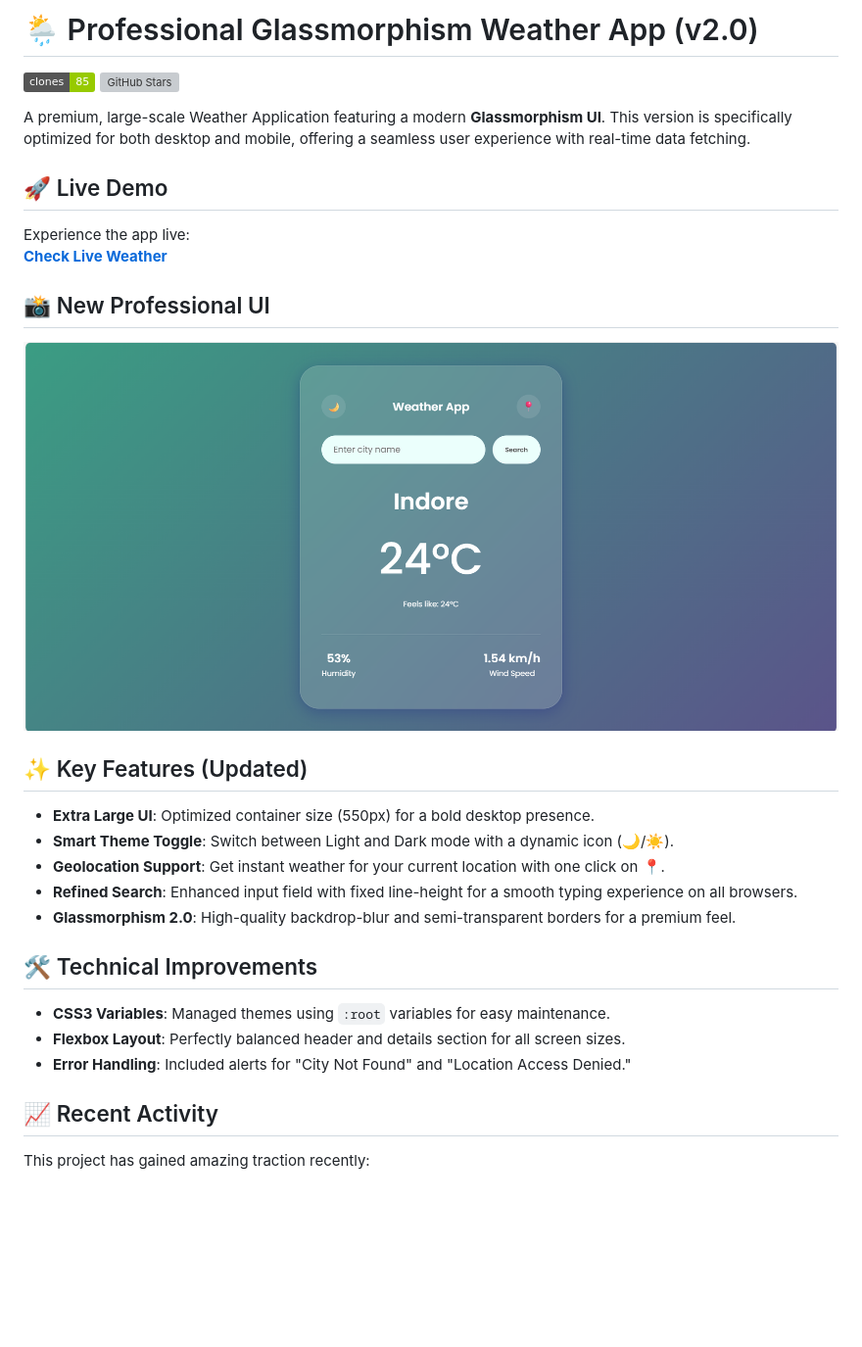
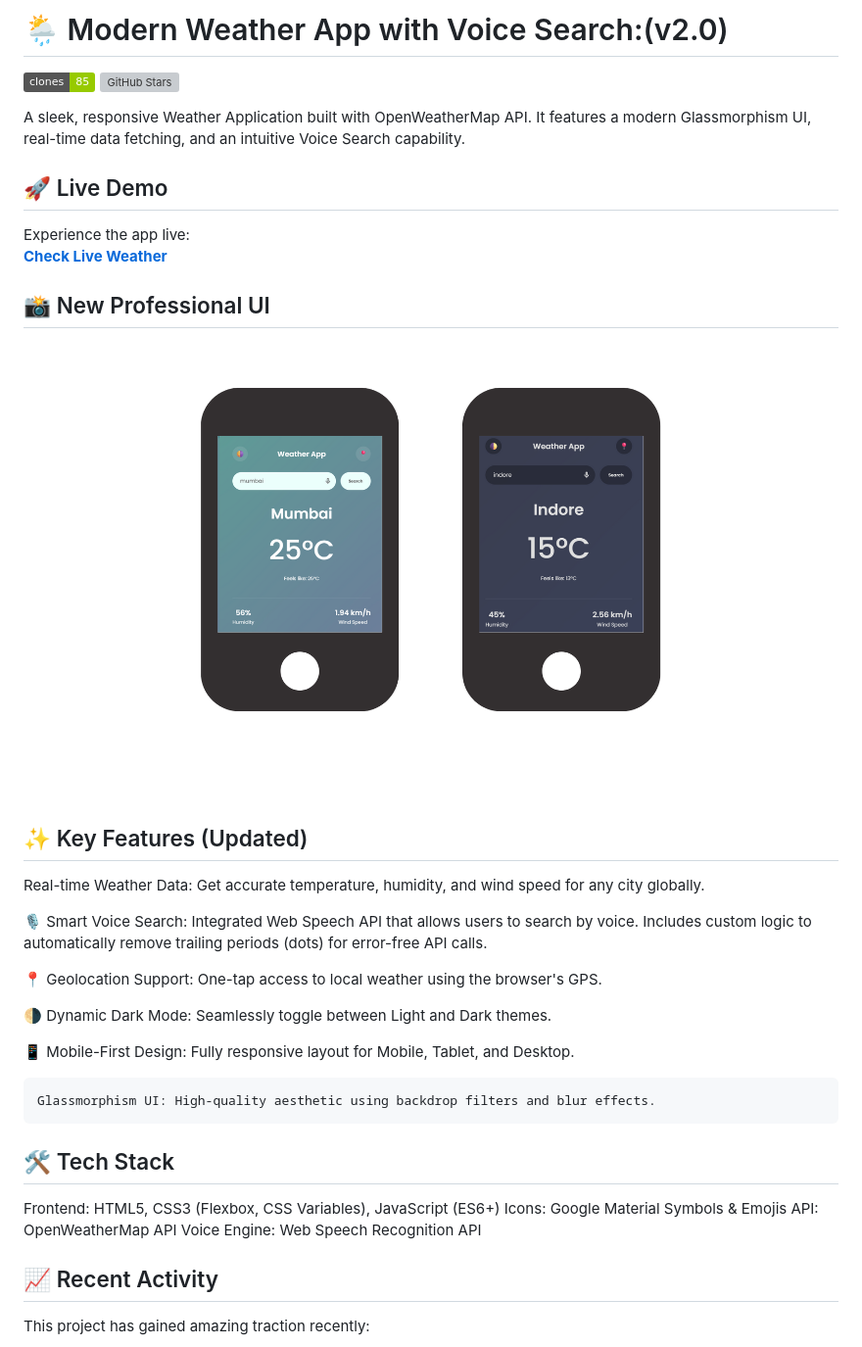
Before and after one commit to Kpporwal/Weather-App, a Markdown page: README.md, the part around the change. Shown: that part at 98% size. GitHub-like rendering; pictures changed too: screenshot.png; badges without logos; blank space fills up the shorter version; grey boxes are pictures that could not be loaded.

Commit message:
Update readme with preview screenshots and add voice search feature

```diff
--- a/README.md
+++ b/README.md
@@ -1,8 +1,8 @@
-# 🌦️ Professional Glassmorphism Weather App (v2.0)
+# 🌦️ Modern Weather App with Voice Search:(v2.0)
 
 ![GitHub Clones](https://img.shields.io/badge/clones-85-green) ![GitHub Stars](https://img.shields.io/github/stars/Kpporwal/Weather-App?style=social)
 
-A premium, large-scale Weather Application featuring a modern **Glassmorphism UI**. This version is specifically optimized for both desktop and mobile, offering a seamless user experience with real-time data fetching.
+A sleek, responsive Weather Application built with OpenWeatherMap API. It features a modern Glassmorphism UI, real-time data fetching, and an intuitive Voice Search capability.
 
 ## 🚀 Live Demo
 
@@ -15,17 +15,24 @@ Experience the app live:
 
 ## ✨ Key Features (Updated)
 
-- **Extra Large UI**: Optimized container size (550px) for a bold desktop presence.
-- **Smart Theme Toggle**: Switch between Light and Dark mode with a dynamic icon (🌙/☀️).
-- **Geolocation Support**: Get instant weather for your current location with one click on 📍.
-- **Refined Search**: Enhanced input field with fixed line-height for a smooth typing experience on all browsers.
-- **Glassmorphism 2.0**: High-quality backdrop-blur and semi-transparent borders for a premium feel.
+Real-time Weather Data: Get accurate temperature, humidity, and wind speed for any city globally.
 
-## 🛠️ Technical Improvements
+🎙️ Smart Voice Search: Integrated Web Speech API that allows users to search by voice. Includes custom logic to automatically remove trailing periods (dots) for error-free API calls.
 
-- **CSS3 Variables**: Managed themes using `:root` variables for easy maintenance.
-- **Flexbox Layout**: Perfectly balanced header and details section for all screen sizes.
-- **Error Handling**: Included alerts for "City Not Found" and "Location Access Denied."
+📍 Geolocation Support: One-tap access to local weather using the browser's GPS.
+
+🌗 Dynamic Dark Mode: Seamlessly toggle between Light and Dark themes.
+
+📱 Mobile-First Design: Fully responsive layout for Mobile, Tablet, and Desktop.
+
+    Glassmorphism UI: High-quality aesthetic using backdrop filters and blur effects.
+
+## 🛠️ Tech Stack
+
+Frontend: HTML5, CSS3 (Flexbox, CSS Variables), JavaScript (ES6+)
+Icons: Google Material Symbols & Emojis
+API: OpenWeatherMap API
+Voice Engine: Web Speech Recognition API
 
 ## 📈 Recent Activity
 
```
Also changed, not shown: 1 other file.
